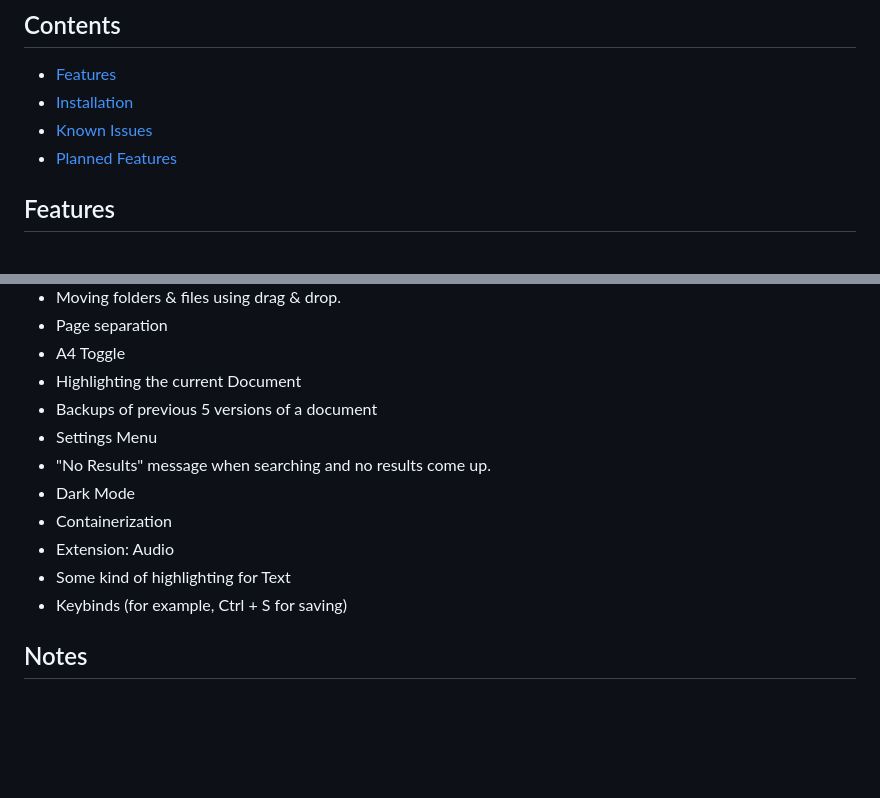
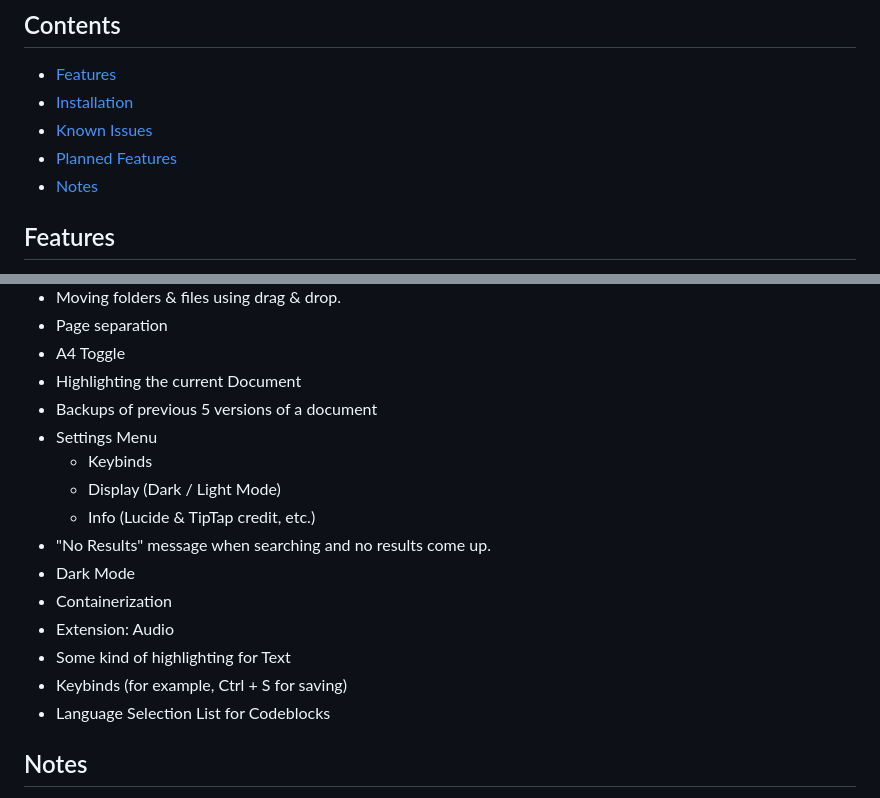
Before and after one commit to Yooli8537/Editor, a Markdown page: README.md, 2 parts joined by grey strips. Rendered like a GitHub page; blank space fills up the shorter version.

Commit message:
New planned Features

```diff
--- a/README.md
+++ b/README.md
@@ -8,6 +8,7 @@ This is a Web-based Editor which can run locally or on a home server.
 - [Installation](#installation)
 - [Known Issues](#known-issues)
 - [Planned Features](#planned-features)
+- [Notes](#notes)
 
 ## Features
 
@@ -69,12 +70,16 @@ This is a Web-based Editor which can run locally or on a home server.
 - Highlighting the current Document
 - Backups of previous 5 versions of a document
 - Settings Menu
+  - Keybinds
+  - Display (Dark / Light Mode)
+  - Info (Lucide & TipTap credit, etc.)
 - "No Results" message when searching and no results come up.
 - Dark Mode
 - Containerization
 - Extension: Audio
 - Some kind of highlighting for Text
 - Keybinds (for example, Ctrl + S for saving)
+- Language Selection List for Codeblocks
 
 ## Notes
 
```
